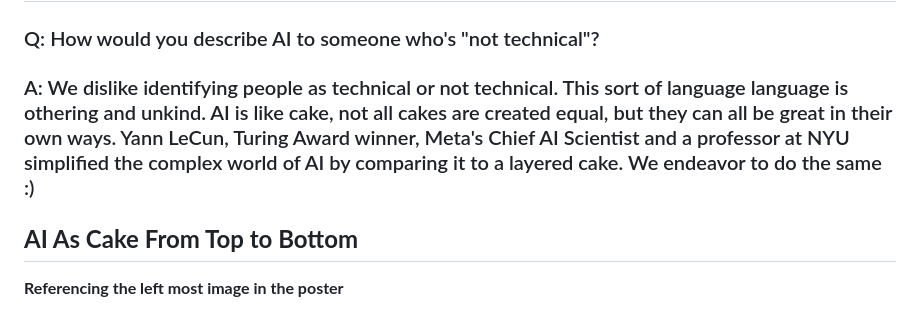
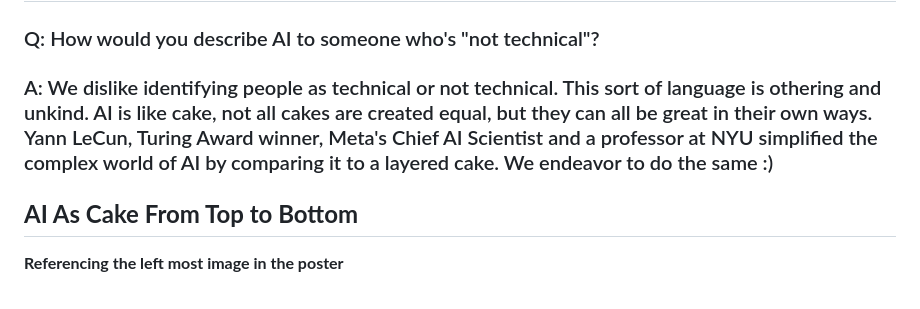
Before and after one commit to qompassai/r4r, a Markdown page: README.md, the part around the change. Rendered like a GitHub page.

```diff
--- a/README.md
+++ b/README.md
@@ -50,7 +50,7 @@ In response to noticeably increasing cost of AI medical education, our study foc
 # FAQ
 
 ### Q: How would you describe AI to someone who's "not technical"?
-### A: We dislike identifying people as technical or not technical. This sort of language language is othering and unkind. AI is like cake, not all cakes are created equal, but they can all be great in their own ways. Yann LeCun, Turing Award winner, Meta's Chief AI Scientist and a professor at NYU simplified the complex world of AI by comparing it to a layered cake. We endeavor to do the same :)
+### A: We dislike identifying people as technical or not technical. This sort of language is othering and unkind. AI is like cake, not all cakes are created equal, but they can all be great in their own ways. Yann LeCun, Turing Award winner, Meta's Chief AI Scientist and a professor at NYU simplified the complex world of AI by comparing it to a layered cake. We endeavor to do the same :)
 
 ## **AI As Cake From Top to Bottom**
 
```
